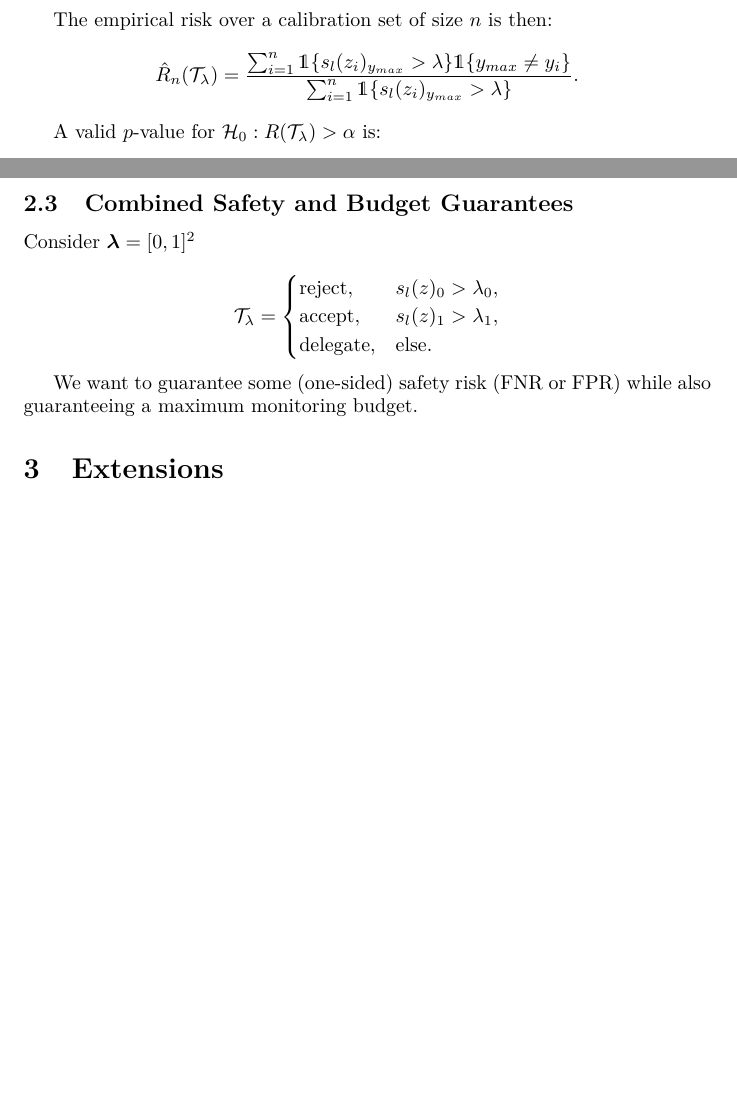
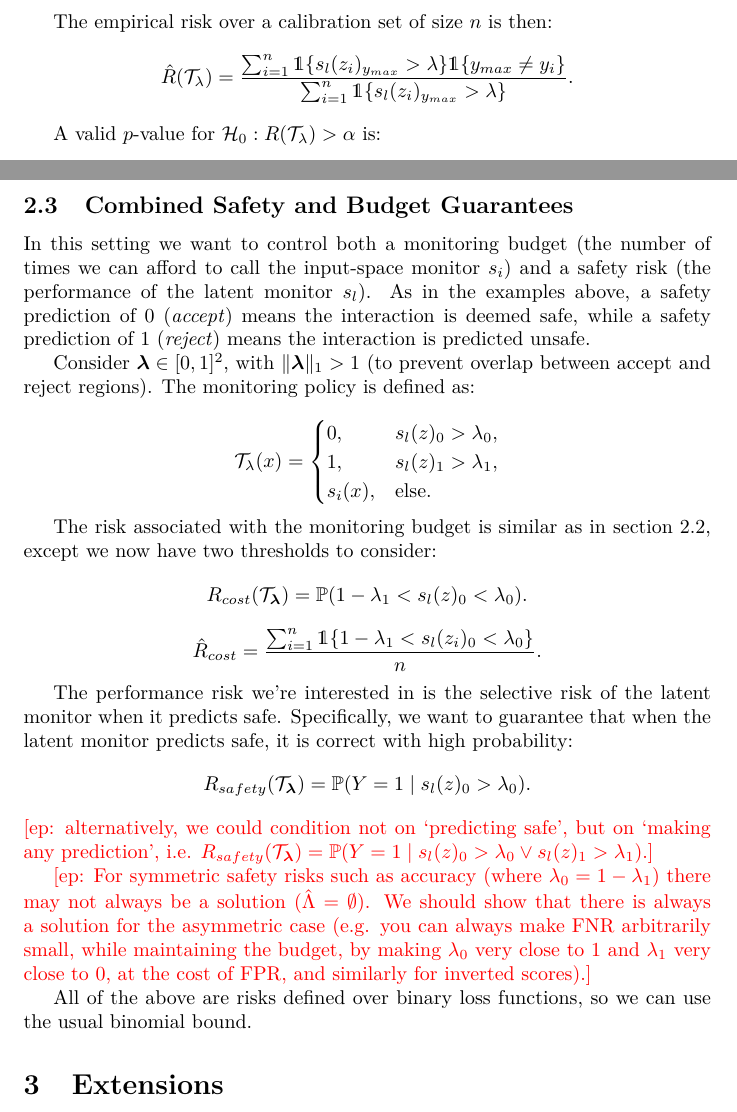
Before and after one commit to EdoardoPona/verifiably_robust_conformal_probes, a LaTeX document (ltt_latent_monitoring.tex): two parts of pages 2 and 3 of 4, joined at a grey line, cut so that both start at the same text, the shorter picture padded with empty space. Compiled offline with pdfLaTeX.

Commit message:
section 2.3

```diff
--- a/ltt_latent_monitoring.tex
+++ b/ltt_latent_monitoring.tex
@@ -64,7 +64,7 @@ Since we assume the input-space monitor makes no mistakes, the risk we are tryin
 
 The empirical risk over a calibration set of size \( n \) is then:
 \[
-    \hat{R}_n(\mathcal{T}_\lambda) =
+    \hat{R}(\mathcal{T}_\lambda) =
     \frac{
         \sum_{i=1}^n \indicator\{ s_l(z_i)_{y_{max}} > \lambda \} \indicator\{ y_{max} \neq y_i \}
     }{
@@ -121,18 +121,62 @@ We would pick \( \lambda^* = \text{max} \{ \hat{\Lambda} \} \), where \( \hat{\L
 
 \subsection{Combined Safety and Budget Guarantees}
 
-Consider \( \bm{\lambda} = [0, 1]^{2} \)
+In this setting we want to control both a monitoring budget (the number of times we can afford to call the input-space monitor \( s_i \)) and a safety risk (the performance of the latent monitor \( s_l \)).
+As in the examples above, a safety prediction of 0 (\emph{accept}) means the interaction is deemed safe, while a safety prediction of 1 (\emph{reject}) means the interaction is predicted unsafe.
+
+Consider \( \bm{\lambda} \in [0, 1]^{2} \), with \( \lVert \bm{\lambda} \rVert_{1} > 1\) (to prevent overlap between accept and reject regions).
+The monitoring policy is defined as:
 
 \[
-    \mathcal{T}_{\mathbf{\lambda}} =
+    \mathcal{T}_{\mathbf{\lambda}}(x)=
     \begin{cases}
-        \text{reject}, & s_l(z)_0 > \lambda_0, \\
-        \text{accept}, & s_l(z)_1 > \lambda_1, \\
-        \text{delegate}, & \text{else}.
+        0, & s_l(z)_0 > \lambda_0, \\
+        1, & s_l(z)_1 > \lambda_1, \\
+        s_i(x), & \text{else}.
     \end{cases}
 \]
 
-We want to guarantee some (one-sided) safety risk (FNR or FPR) while also guaranteeing a maximum monitoring budget.
+The risk associated with the monitoring budget is similar as in section \ref{sec:guaranteed_monitor_budget}, except we now have two thresholds to consider:
+\[
+    R_{cost}(\mathcal{T}_{\bm{\lambda}}) = \mathbb{P}(1-\lambda_1 < s_l(z)_0 < \lambda_0).
+\]
+\[
+    \hat{R}_{cost} = \frac{
+        \sum_{i=1}^n \indicator\{ 1-\lambda_1 < s_l(z_i)_0 < \lambda_0 \}
+    }{
+        n
+    }.
+\]
+
+% NOTE: discuss using accuracy, and why that is not guaranteed to work, because of the symmetric thresholds, and that there might not be a solution to guaranteeing both risks.
+% If our safety risk is asymmetrical (e.g. FNR, FPR), is there always a solution to guaranteeing both risks?
+
+% The performance risk we're interested in is the false negative rate of the latent monitor (i.e. the number of unsafe examples classified as safe, \(\mathbb{P}(\text{accept} \mid \text{unsafe})\)):
+% \[
+%     R_{safety}(\mathcal{T}_{\bm{\lambda}}) = \mathbb{P}(
+%         s_l(z)_0 > \lambda_0 \mid Y = 1
+%     ).
+% \]
+
+% \[
+%     \hat{R}_{safety} = \frac{
+%         \sum_{i=1}^n \indicator\{ s_l(z_i)_0 > \lambda_0 \} \indicator\{ y_i = 1 \}
+%     }{
+%         \sum_{i=1}^n \indicator\{ y_i = 1 \}
+%     }.
+% \]
+% NOTE: vanilla FNR might be impossible, because it is not conditional on making a prediction.
+
+The performance risk we're interested in is the selective risk of the latent monitor when it predicts safe. Specifically, we want to guarantee that when the latent monitor predicts safe, it is correct with high probability:
+\[
+    R_{safety}(\mathcal{T}_{\bm{\lambda}}) = \mathbb{P}(Y=1 \mid s_l(z)_0 > \lambda_0).
+\]
+\edoardo{alternatively, we could condition not on `predicting safe', but on `making any prediction', i.e.
+\( R_{safety}(\mathcal{T}_{\bm{\lambda}}) = \mathbb{P}(Y=1 \mid s_l(z)_0 > \lambda_0 \lor s_l(z)_1 > \lambda_1). \)}
+
+\edoardo{For symmetric safety risks such as accuracy (where \( \lambda_0 = 1 - \lambda_1 \)) there may not always be a solution (\( \hat{\Lambda}=\emptyset \)). We should show that there is always a solution for the asymmetric case (e.g. you can always make FNR arbitrarily small, while maintaining the budget, by making \( \lambda_0 \) very close to 1 and \( \lambda_1 \) very close to 0, at the cost of FPR, and similarly for inverted scores).}
+
+All of the above are risks defined over binary loss functions, so we can use the usual binomial bound.
 
 \section{Extensions}
 \begin{itemize}
```
Also changed, not shown: ltt_latent_monitoring.tex (2 more changed lines).
